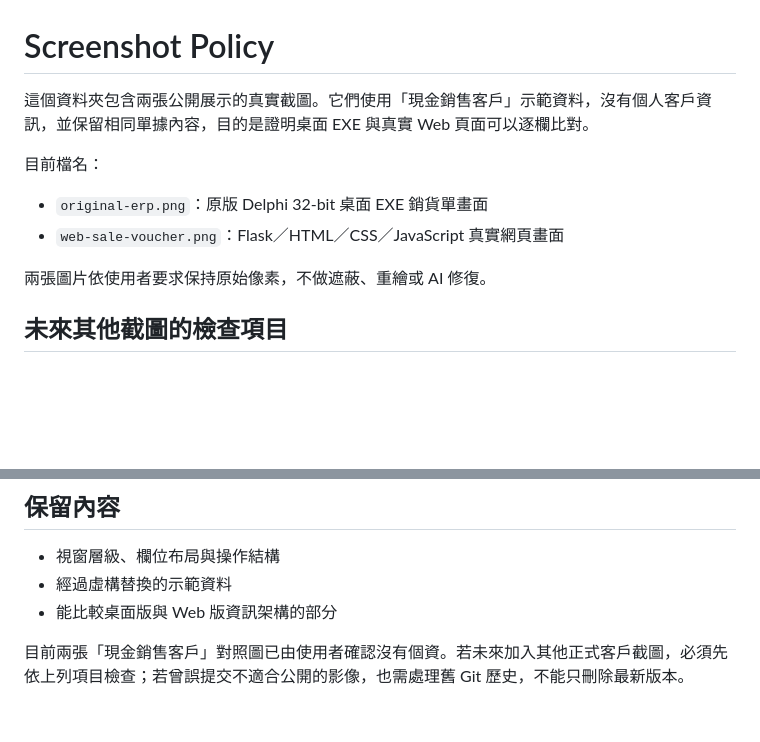
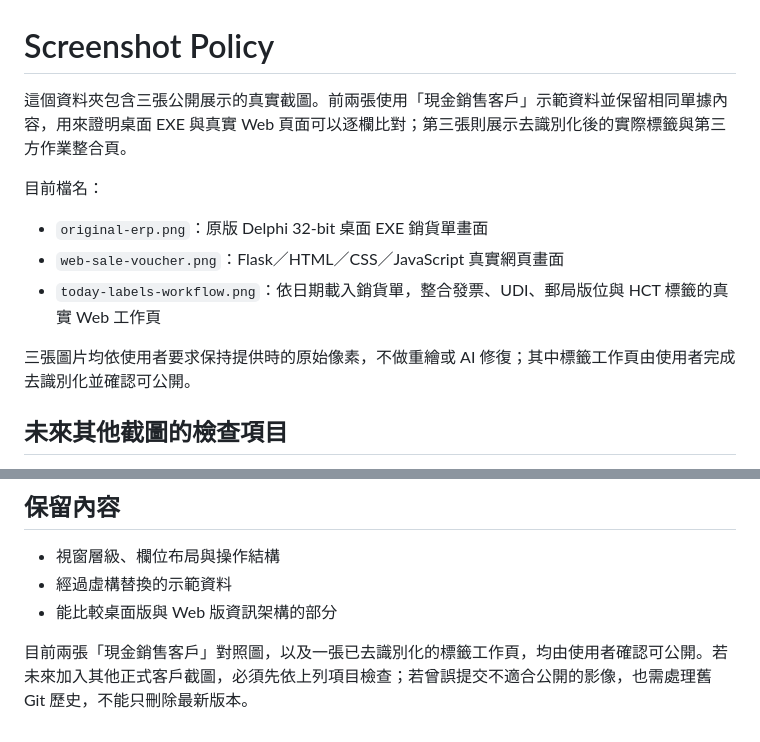
Before and after one commit to joeIvan2/legacy-erp-headless-bridge, a Markdown page: docs/screenshots/README.md, 2 parts joined by grey strips. Rendered like a GitHub page; blank space fills up the shorter version.

```diff
--- a/docs/screenshots/README.md
+++ b/docs/screenshots/README.md
@@ -1,13 +1,14 @@
 # Screenshot Policy
 
-這個資料夾包含兩張公開展示的真實截圖。它們使用「現金銷售客戶」示範資料，沒有個人客戶資訊，並保留相同單據內容，目的是證明桌面 EXE 與真實 Web 頁面可以逐欄比對。
+這個資料夾包含三張公開展示的真實截圖。前兩張使用「現金銷售客戶」示範資料並保留相同單據內容，用來證明桌面 EXE 與真實 Web 頁面可以逐欄比對；第三張則展示去識別化後的實際標籤與第三方作業整合頁。
 
 目前檔名：
 
 - `original-erp.png`：原版 Delphi 32-bit 桌面 EXE 銷貨單畫面
 - `web-sale-voucher.png`：Flask／HTML／CSS／JavaScript 真實網頁畫面
+- `today-labels-workflow.png`：依日期載入銷貨單，整合發票、UDI、郵局版位與 HCT 標籤的真實 Web 工作頁
 
-兩張圖片依使用者要求保持原始像素，不做遮蔽、重繪或 AI 修復。
+三張圖片均依使用者要求保持提供時的原始像素，不做重繪或 AI 修復；其中標籤工作頁由使用者完成去識別化並確認可公開。
 
 ## 未來其他截圖的檢查項目
 
@@ -25,4 +26,4 @@
 - 經過虛構替換的示範資料
 - 能比較桌面版與 Web 版資訊架構的部分
 
-目前兩張「現金銷售客戶」對照圖已由使用者確認沒有個資。若未來加入其他正式客戶截圖，必須先依上列項目檢查；若曾誤提交不適合公開的影像，也需處理舊 Git 歷史，不能只刪除最新版本。
+目前兩張「現金銷售客戶」對照圖，以及一張已去識別化的標籤工作頁，均由使用者確認可公開。若未來加入其他正式客戶截圖，必須先依上列項目檢查；若曾誤提交不適合公開的影像，也需處理舊 Git 歷史，不能只刪除最新版本。
```
Also changed, not shown: README.md (+50 -0 lines), docs/screenshots/today-labels-workflow.png (added).
